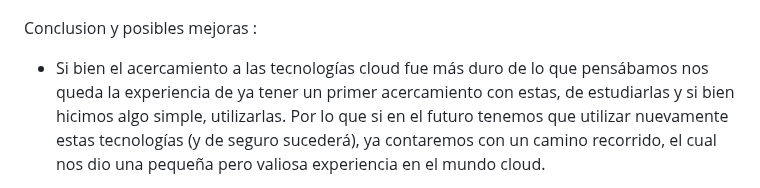
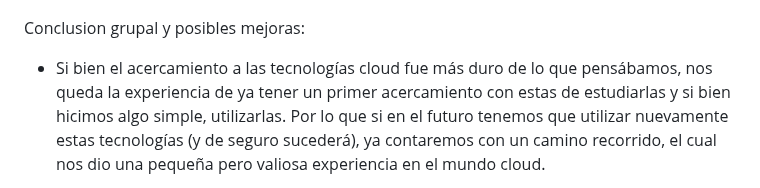
Before and after one commit to alanro21/Arquitectura-Serverless, a Markdown page: README.md, the part around the change. GitHub-like rendering.

```diff
--- a/README.md
+++ b/README.md
@@ -123,8 +123,8 @@ Para la creación de la aplicación web usamos las siguientes tecnologías:
   <img src="imagen/CloudFunctions.png" width="600">
 </p>
 
-Conclusion y posibles mejoras :
- * Si bien el acercamiento a las tecnologías cloud fue más duro de lo que pensábamos nos queda la experiencia de ya tener un primer acercamiento con estas, de estudiarlas y si bien
+Conclusion grupal y posibles mejoras:
+ * Si bien el acercamiento a las tecnologías cloud fue más duro de lo que pensábamos, nos queda la experiencia de ya tener un primer acercamiento con estas de estudiarlas y si bien
    hicimos algo simple, utilizarlas. Por lo que si en el futuro tenemos que utilizar nuevamente estas tecnologías (y de seguro sucederá), ya
    contaremos con un camino recorrido, el cual nos dio una pequeña pero valiosa experiencia en el mundo cloud.
 
```
